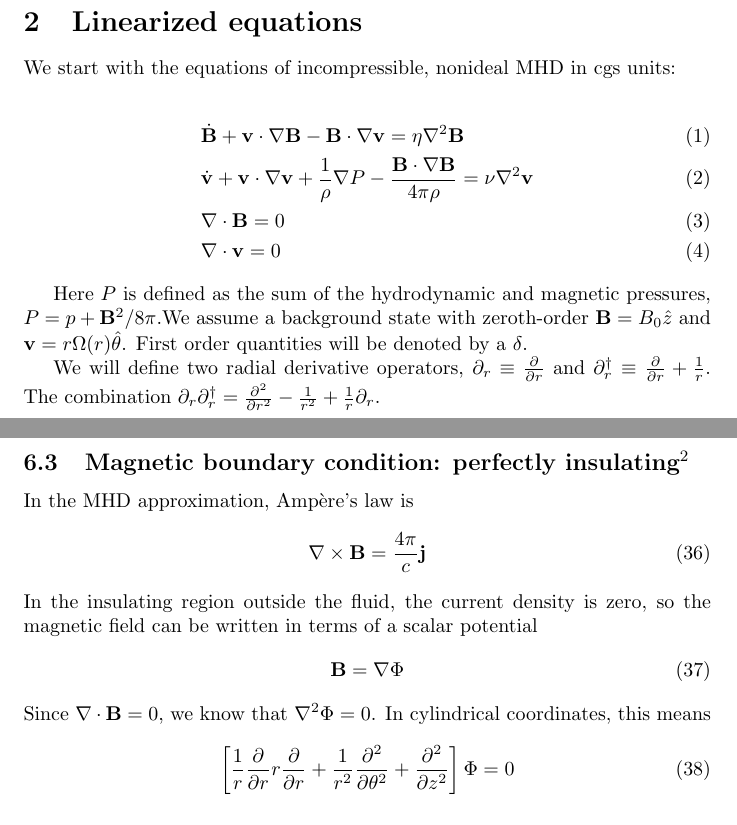
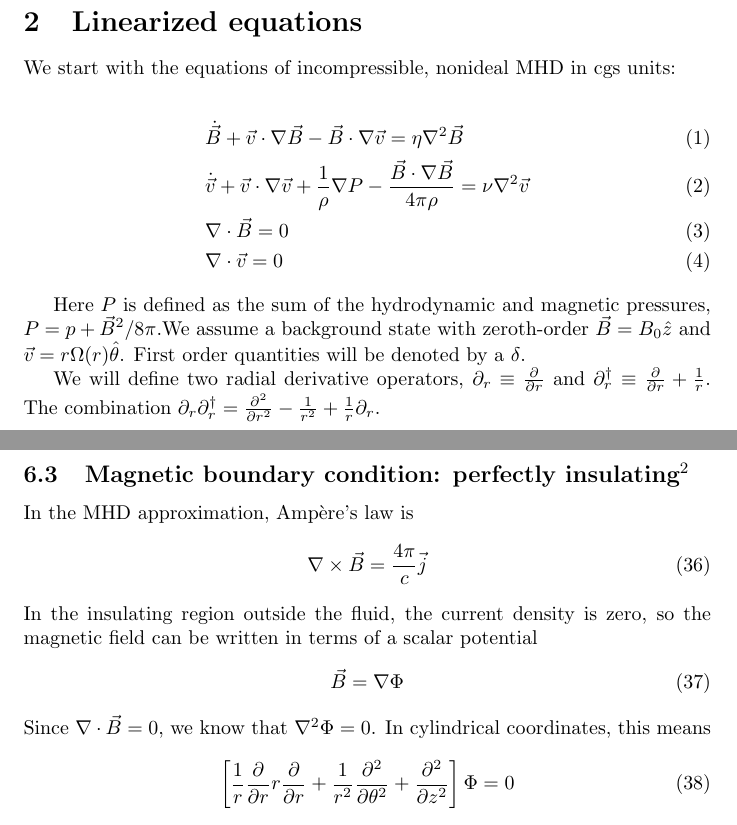
Before and after one commit to ahroach/globalcode, a LaTeX document (documentation/notes.tex): two parts of pages 1 and 7 of 18, joined at a grey line, cut so that both start at the same text. Compiled offline with pdfLaTeX.

Commit message:
Use \vec symbols instead of \bf to indicate vectors in documentation

```diff
--- a/documentation/notes.tex
+++ b/documentation/notes.tex
@@ -27,18 +27,18 @@ damped eigenmodes.
 We start with the equations of incompressible, nonideal MHD in cgs units:
 
 \begin{align}
-&\dot{{\bf B}} + {\bf v}\cdot\nabla{\bf B} - {\bf B}\cdot\nabla{\bf v}=\eta\nabla^2 {\bf B}
+&\dot{\vec{B}} + \vec{v}\cdot\nabla\vec{B} - \vec{B}\cdot\nabla\vec{v}=\eta\nabla^2 \vec{B}
 \\
-&\dot{{\bf v}}+{\bf v}\cdot\nabla{\bf v}+\frac{1}{\rho}\nabla{P}-\frac{{\bf B}\cdot\nabla{\bf B}}{4\pi\rho}=\nu\nabla^2{\bf v}
+&\dot{\vec{v}}+\vec{v}\cdot\nabla\vec{v}+\frac{1}{\rho}\nabla{P}-\frac{\vec{B}\cdot\nabla\vec{B}}{4\pi\rho}=\nu\nabla^2\vec{v}
 \\
-&\nabla\cdot{\bf B}=0
+&\nabla\cdot\vec{B}=0
 \\
-&\nabla\cdot{\bf v}=0
+&\nabla\cdot\vec{v}=0
 \end{align}
 
 Here $P$ is defined as the sum of the hydrodynamic and magnetic
-pressures, $P=p+{\bf B}^2/8\pi$.We assume a background state with
-zeroth-order ${\bf B}=B_0 \hat{z}$ and ${\bf
+pressures, $P=p+\vec{B}^2/8\pi$.We assume a background state with
+zeroth-order $\vec{B}=B_0 \hat{z}$ and $\vec{
   v}=r\Omega(r)\hat{\theta}$.  First order quantities will be denoted
 by a $\delta$.
 
@@ -326,15 +326,15 @@ current density.
 
 In the MHD approximation, Amp\`{e}re's law is
 \begin{equation}
-{\bf \nabla} \times {\bf B} = \frac{4\pi}{c}{\bf j}
+\nabla \times \vec{B} = \frac{4\pi}{c}\vec{j}
 \end{equation}
 In the insulating region outside the fluid, the current density is
 zero, so the magnetic field can be written in terms of a scalar
 potential
 \begin{equation}
-{\bf B} = {\bf \nabla}\Phi
+\vec{B} = \nabla\Phi
 \end{equation}
-Since ${\bf \nabla}\cdot{\bf B} = 0$, we know that $\nabla^2 \Phi = 0$.  In cylindrical coordinates, this means
+Since $\nabla\cdot\vec{B} = 0$, we know that $\nabla^2 \Phi = 0$.  In cylindrical coordinates, this means
 \begin{equation}
 \left[\frac{1}{r}\frac{\partial}{\partial r}r\frac{\partial}{\partial r} + \frac{1}{r^2}\frac{\partial^2}{\partial\theta^2} +\frac{\partial^2}{\partial z^2}\right]\Phi = 0
 \end{equation}
```
Also changed, not shown: documentation/notes.tex (6 more changed lines).
